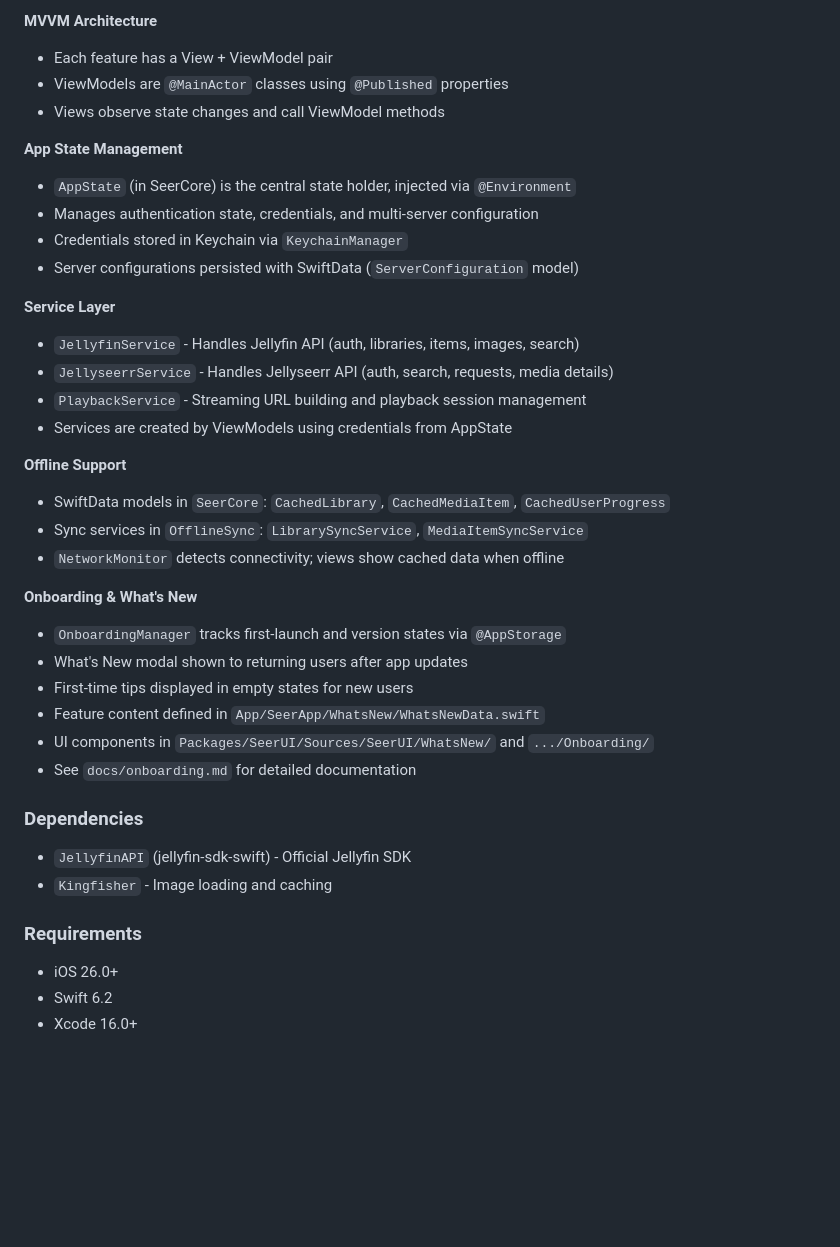
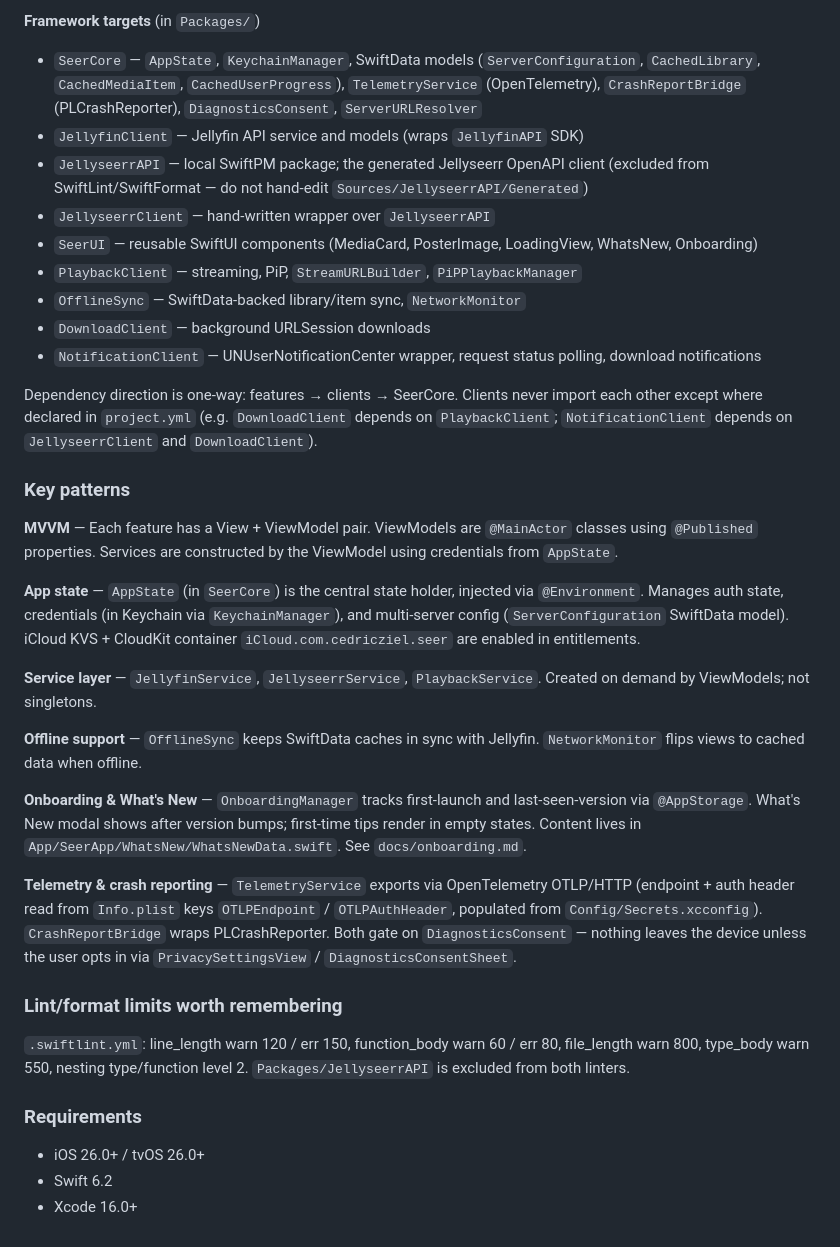
Before and after one commit to cedricziel/seer-app, a Markdown page: CLAUDE.md, the part around one of its changes. GitHub-like rendering; blank space fills up the shorter version.

Commit message:
docs: refresh CLAUDE.md with current modules and workflows (#12)

```diff
--- a/CLAUDE.md
+++ b/CLAUDE.md
@@ -63,39 +80,63 @@ Uses XcodeGen with `project.yml` to generate the Xcode project. Never edit `.xco
 
-**MVVM Architecture**
-- Each feature has a View + ViewModel pair
-- ViewModels are `@MainActor` classes using `@Published` properties
-- Views observe state changes and call ViewModel methods
+**Framework targets** (in `Packages/`)
+- `SeerCore` — `AppState`, `KeychainManager`, SwiftData models
+  (`ServerConfiguration`, `CachedLibrary`, `CachedMediaItem`, `CachedUserProgress`),
+  `TelemetryService` (OpenTelemetry), `CrashReportBridge` (PLCrashReporter),
+  `DiagnosticsConsent`, `ServerURLResolver`
+- `JellyfinClient` — Jellyfin API service and models (wraps `JellyfinAPI` SDK)
+- `JellyseerrAPI` — local SwiftPM package; the generated Jellyseerr OpenAPI
+  client (excluded from SwiftLint/SwiftFormat — do not hand-edit
+  `Sources/JellyseerrAPI/Generated`)
+- `JellyseerrClient` — hand-written wrapper over `JellyseerrAPI`
+- `SeerUI` — reusable SwiftUI components (MediaCard, PosterImage, LoadingView, WhatsNew, Onboarding)
+- `PlaybackClient` — streaming, PiP, `StreamURLBuilder`, `PiPPlaybackManager`
+- `OfflineSync` — SwiftData-backed library/item sync, `NetworkMonitor`
+- `DownloadClient` — background URLSession downloads
+- `NotificationClient` — UNUserNotificationCenter wrapper, request status polling, download notifications
 
-**App State Management**
-- `AppState` (in SeerCore) is the central state holder, injected via `@Environment`
-- Manages authentication state, credentials, and multi-server configuration
-- Credentials stored in Keychain via `KeychainManager`
-- Server configurations persisted with SwiftData (`ServerConfiguration` model)
+Dependency direction is one-way: features → clients → SeerCore. Clients never
+import each other except where declared in `project.yml` (e.g. `DownloadClient`
+depends on `PlaybackClient`; `NotificationClient` depends on `JellyseerrClient`
+and `DownloadClient`).
 
-**Service Layer**
-- `JellyfinService` - Handles Jellyfin API (auth, libraries, items, images, search)
-- `JellyseerrService` - Handles Jellyseerr API (auth, search, requests, media details)
-- `PlaybackService` - Streaming URL building and playback session management
-- Services are created by ViewModels using credentials from AppState
+### Key patterns
 
-**Offline Support**
-- SwiftData models in `SeerCore`: `CachedLibrary`, `CachedMediaItem`, `CachedUserProgress`
-- Sync services in `OfflineSync`: `LibrarySyncService`, `MediaItemSyncService`
-- `NetworkMonitor` detects connectivity; views show cached data when offline
+**MVVM** — Each feature has a View + ViewModel pair. ViewModels are
+`@MainActor` classes using `@Published` properties. Services are constructed by
+the ViewModel using credentials from `AppState`.
 
-**Onboarding & What's New**
-- `OnboardingManager` tracks first-launch and version states via `@AppStorage`
-- What's New modal shown to returning users after app updates
-- First-time tips displayed in empty states for new users
-- Feature content defined in `App/SeerApp/WhatsNew/WhatsNewData.swift`
-- UI components in `Packages/SeerUI/Sources/SeerUI/WhatsNew/` and `.../Onboarding/`
-- See `docs/onboarding.md` for detailed documentation
+**App state** — `AppState` (in `SeerCore`) is the central state holder,
+injected via `@Environment`. Manages auth state, credentials (in Keychain via
+`KeychainManager`), and multi-server config (`ServerConfiguration` SwiftData
+model). iCloud KVS + CloudKit container `iCloud.com.cedricziel.seer` are
+enabled in entitlements.
 
-### Dependencies
-- `JellyfinAPI` (jellyfin-sdk-swift) - Official Jellyfin SDK
-- `Kingfisher` - Image loading and caching
+**Service layer** — `JellyfinService`, `JellyseerrService`, `PlaybackService`.
+Created on demand by ViewModels; not singletons.
+
+**Offline support** — `OfflineSync` keeps SwiftData caches in sync with
+Jellyfin. `NetworkMonitor` flips views to cached data when offline.
+
+**Onboarding & What's New** — `OnboardingManager` tracks first-launch and
+last-seen-version via `@AppStorage`. What's New modal shows after version
+bumps; first-time tips render in empty states. Content lives in
+`App/SeerApp/WhatsNew/WhatsNewData.swift`. See `docs/onboarding.md`.
+
+**Telemetry & crash reporting** — `TelemetryService` exports via OpenTelemetry
+OTLP/HTTP (endpoint + auth header read from `Info.plist` keys `OTLPEndpoint` /
+`OTLPAuthHeader`, populated from `Config/Secrets.xcconfig`). `CrashReportBridge`
+wraps PLCrashReporter. Both gate on `DiagnosticsConsent` — nothing leaves the
+device unless the user opts in via `PrivacySettingsView` /
+`DiagnosticsConsentSheet`.
+
+### Lint/format limits worth remembering
+
+`.swiftlint.yml`: line_length warn 120 / err 150, function_body warn 60 / err
+80, file_length warn 800, type_body warn 550, nesting type/function level 2.
+`Packages/JellyseerrAPI` is excluded from both linters.
 
 ### Requirements
-- iOS 26.0+
+
+- iOS 26.0+ / tvOS 26.0+
 - Swift 6.2
 - Xcode 16.0+
```
Also changed, not shown: other parts of CLAUDE.md (+48 -31 lines).
